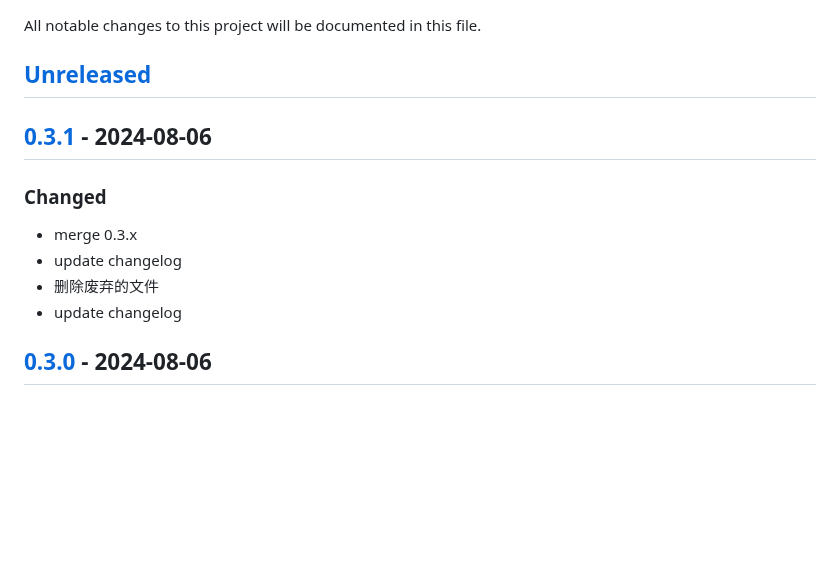
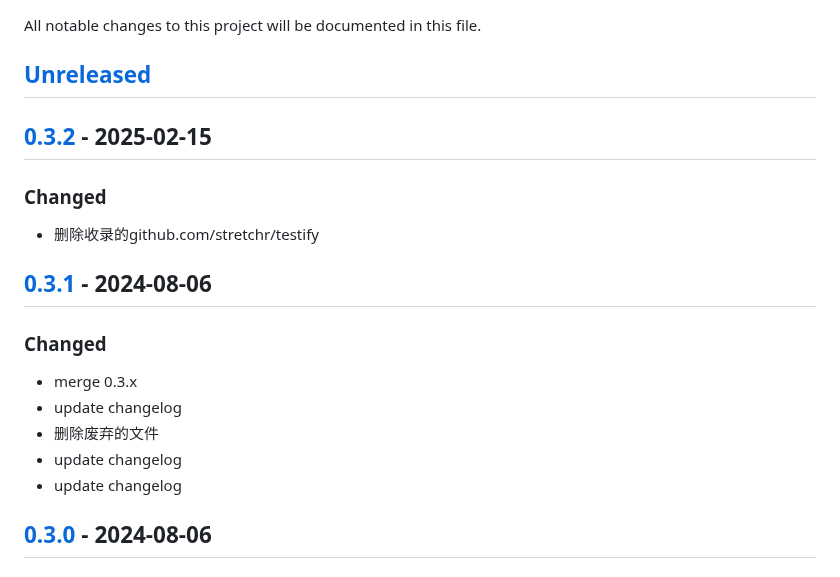
Before and after one commit to quant1x/pkg, a Markdown page: CHANGELOG.md, the part around one of its changes. Drawn GitHub-style; blank space fills up the shorter version.

Commit message:
update changelog

```diff
--- a/CHANGELOG.md
+++ b/CHANGELOG.md
@@ -2,12 +2,17 @@
 All notable changes to this project will be documented in this file.
 
 ## [Unreleased]
+
+## [0.3.2] - 2025-02-15
+### Changed
+- 删除收录的github.com/stretchr/testify
 
 ## [0.3.1] - 2024-08-06
 ### Changed
 - merge 0.3.x
 - update changelog
 - 删除废弃的文件
+- update changelog
 - update changelog
 
 ## [0.3.0] - 2024-08-06
```
Also changed, not shown: other parts of CHANGELOG.md (+2 -1 lines).
